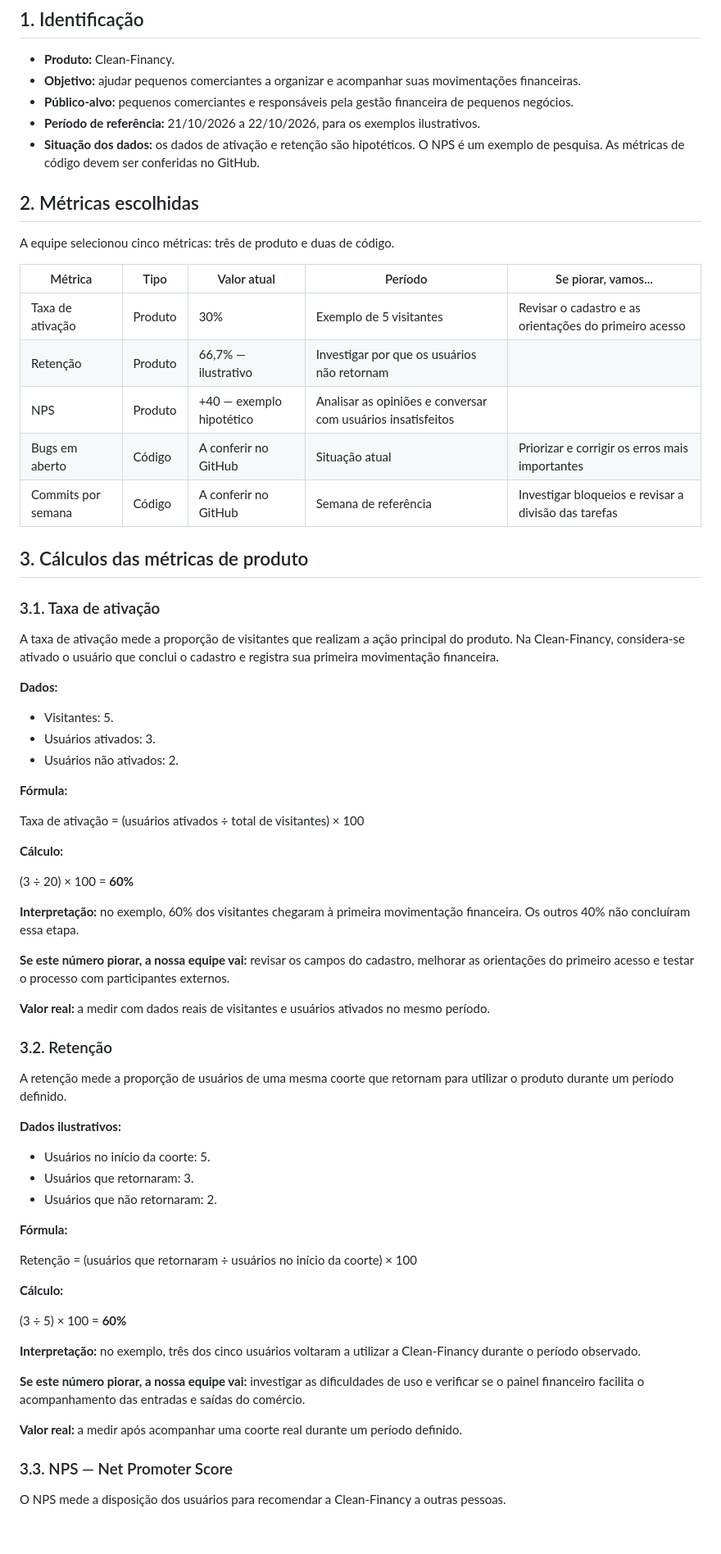
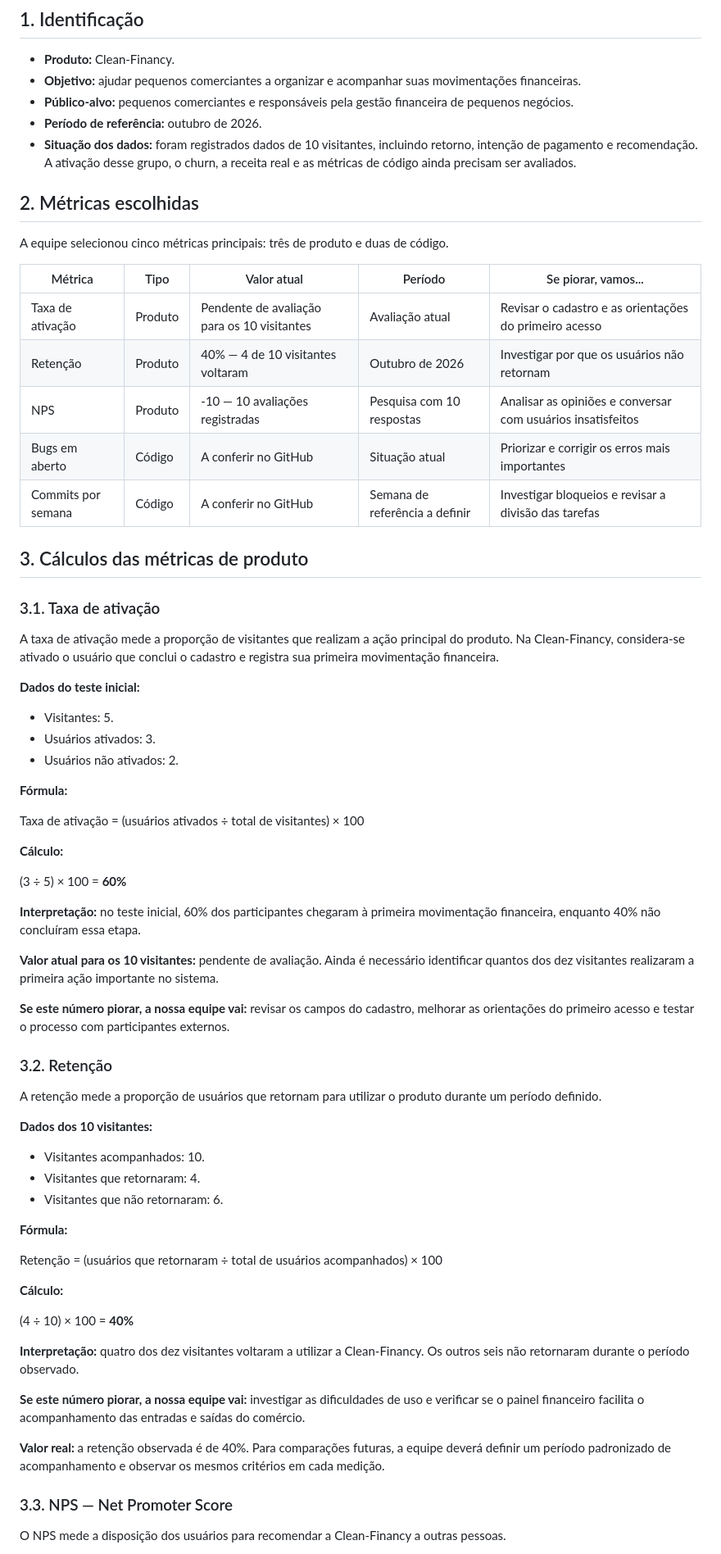
Before and after one commit to luiszzs/clean-financy, a Markdown page: metricas/painel.md, the part around one of its changes. Shown at 82% size. Drawn GitHub-style; blank space fills up the shorter version.

```diff
--- a/metricas/painel.md
+++ b/metricas/painel.md
@@ -5,20 +5,20 @@
 - **Produto:** Clean-Financy.
 - **Objetivo:** ajudar pequenos comerciantes a organizar e acompanhar suas movimentações financeiras.
 - **Público-alvo:** pequenos comerciantes e responsáveis pela gestão financeira de pequenos negócios.
-- **Período de referência:** 21/10/2026 a 22/10/2026, para os exemplos ilustrativos.
-- **Situação dos dados:** os dados de ativação e retenção são hipotéticos. O NPS é um exemplo de pesquisa. As métricas de código devem ser conferidas no GitHub.
+- **Período de referência:** outubro de 2026.
+- **Situação dos dados:** foram registrados dados de 10 visitantes, incluindo retorno, intenção de pagamento e recomendação. A ativação desse grupo, o churn, a receita real e as métricas de código ainda precisam ser avaliados.
 
 ## 2. Métricas escolhidas
 
-A equipe selecionou cinco métricas: três de produto e duas de código.
+A equipe selecionou cinco métricas principais: três de produto e duas de código.
 
 | Métrica | Tipo | Valor atual | Período | Se piorar, vamos... |
 |---|---|---|---|---|
-| Taxa de ativação | Produto | 30% | Exemplo de 5 visitantes | Revisar o cadastro e as orientações do primeiro acesso |
-| Retenção | Produto | 66,7% — ilustrativo | Investigar por que os usuários não retornam |
-| NPS | Produto | +40 — exemplo hipotético | Analisar as opiniões e conversar com usuários insatisfeitos |
+| Taxa de ativação | Produto | Pendente de avaliação para os 10 visitantes | Avaliação atual | Revisar o cadastro e as orientações do primeiro acesso |
+| Retenção | Produto | 40% — 4 de 10 visitantes voltaram | Outubro de 2026 | Investigar por que os usuários não retornam |
+| NPS | Produto | -10 — 10 avaliações registradas | Pesquisa com 10 respostas | Analisar as opiniões e conversar com usuários insatisfeitos |
 | Bugs em aberto | Código | A conferir no GitHub | Situação atual | Priorizar e corrigir os erros mais importantes |
-| Commits por semana | Código | A conferir no GitHub | Semana de referência | Investigar bloqueios e revisar a divisão das tarefas |
+| Commits por semana | Código | A conferir no GitHub | Semana de referência a definir | Investigar bloqueios e revisar a divisão das tarefas |
 
 ## 3. Cálculos das métricas de produto
 
@@ -26,7 +26,7 @@ A equipe selecionou cinco métricas: três de produto e duas de código.
 
 A taxa de ativação mede a proporção de visitantes que realizam a ação principal do produto. Na Clean-Financy, considera-se ativado o usuário que conclui o cadastro e registra sua primeira movimentação financeira.
 
-**Dados:**
+**Dados do teste inicial:**
 
 - Visitantes: 5.
 - Usuários ativados: 3.
@@ -38,37 +38,37 @@ Taxa de ativação = (usuários ativados ÷ total de visitantes) × 100
 
 **Cálculo:**
 
-(3 ÷ 20) × 100 = **60%**
+(3 ÷ 5) × 100 = **60%**
 
-**Interpretação:** no exemplo, 60% dos visitantes chegaram à primeira movimentação financeira. Os outros 40% não concluíram essa etapa.
+**Interpretação:** no teste inicial, 60% dos participantes chegaram à primeira movimentação financeira, enquanto 40% não concluíram essa etapa.
+
+**Valor atual para os 10 visitantes:** pendente de avaliação. Ainda é necessário identificar quantos dos dez visitantes realizaram a primeira ação importante no sistema.
 
 **Se este número piorar, a nossa equipe vai:** revisar os campos do cadastro, melhorar as orientações do primeiro acesso e testar o processo com participantes externos.
 
-**Valor real:** a medir com dados reais de visitantes e usuários ativados no mesmo período.
-
 ### 3.2. Retenção
 
-A retenção mede a proporção de usuários de uma mesma coorte que retornam para utilizar o produto durante um período definido.
+A retenção mede a proporção de usuários que retornam para utilizar o produto durante um período definido.
 
-**Dados ilustrativos:**
+**Dados dos 10 visitantes:**
 
-- Usuários no início da coorte: 5.
-- Usuários que retornaram: 3.
-- Usuários que não retornaram: 2.
+- Visitantes acompanhados: 10.
+- Visitantes que retornaram: 4.
+- Visitantes que não retornaram: 6.
 
 **Fórmula:**
 
-Retenção = (usuários que retornaram ÷ usuários no início da coorte) × 100
+Retenção = (usuários que retornaram ÷ total de usuários acompanhados) × 100
 
 **Cálculo:**
 
-(3 ÷ 5) × 100 = **60%**
+(4 ÷ 10) × 100 = **40%**
 
-**Interpretação:** no exemplo, três dos cinco usuários voltaram a utilizar a Clean-Financy durante o período observado.
+**Interpretação:** quatro dos dez visitantes voltaram a utilizar a Clean-Financy. Os outros seis não retornaram durante o período observado.
 
 **Se este número piorar, a nossa equipe vai:** investigar as dificuldades de uso e verificar se o painel financeiro facilita o acompanhamento das entradas e saídas do comércio.
 
-**Valor real:** a medir após acompanhar uma coorte real durante um período definido.
+**Valor real:** a retenção observada é de 40%. Para comparações futuras, a equipe deverá definir um período padronizado de acompanhamento e observar os mesmos critérios em cada medição.
 
 ### 3.3. NPS — Net Promoter Score
 
```
Also changed, not shown: other parts of metricas/painel.md (+62 -43 lines).
